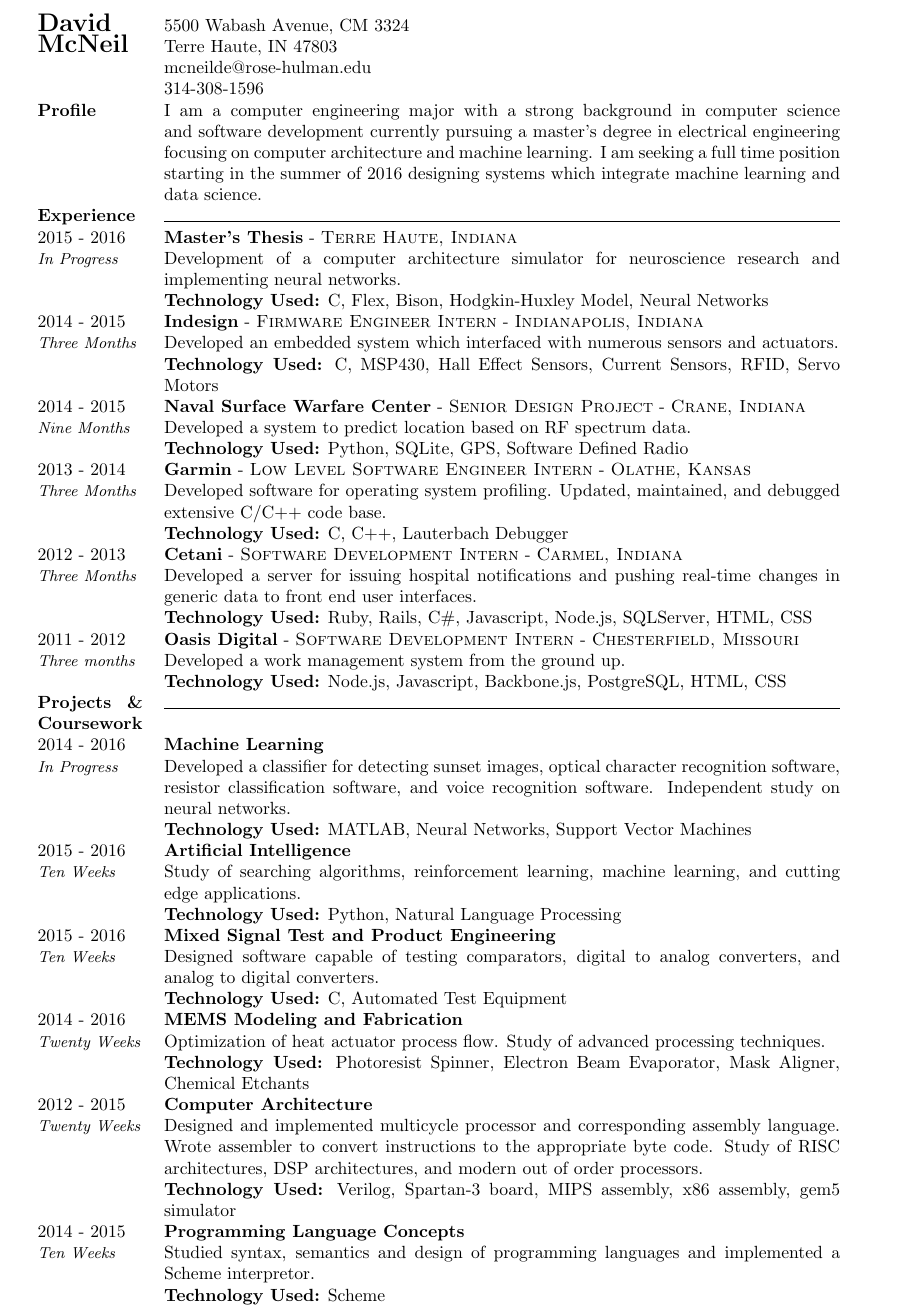
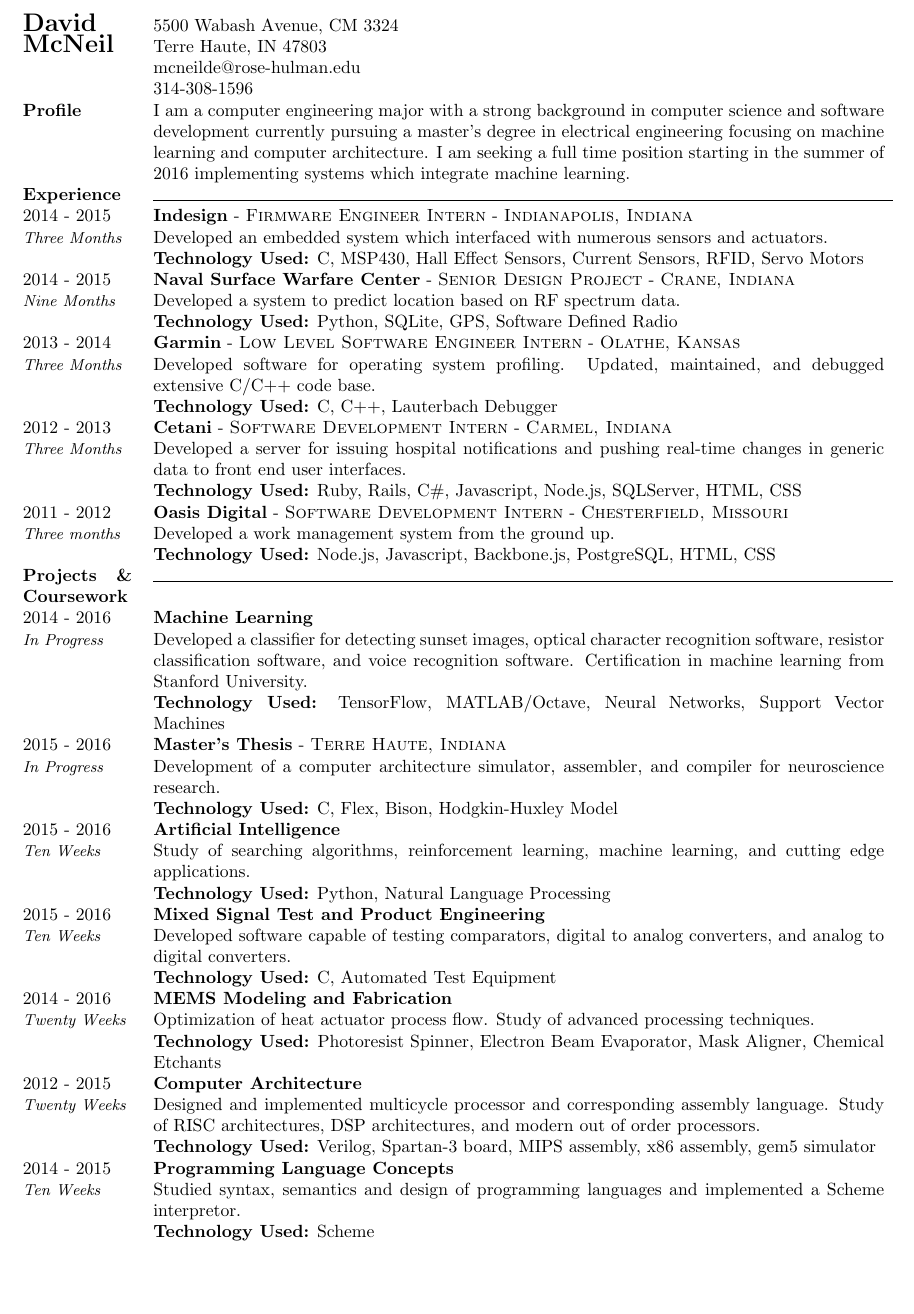
Before and after one commit to davidMcneil/resume, a LaTeX CV (resume.tex): part of page 1 of 2, cut so that both start at the same text, the shorter picture padded with empty space. Compiled offline with pdfLaTeX.

Commit message:
2015 Spring Carrer Fair

```diff
--- a/resume.tex
+++ b/resume.tex
@@ -1,5 +1,5 @@
-\documentclass[a4paper, 10pt]{article}
-\usepackage[left=1.75cm,right=1.75cm,top=1.75cm,bottom=1.75cm]{geometry}
+\documentclass[letterpaper, 10pt]{article}
+\usepackage[left=2cm,right=2cm,top=1.75cm,bottom=1.75cm]{geometry}
 \usepackage[hidelinks]{hyperref}
 \usepackage{tabularx}
 \usepackage{enumitem}
@@ -50,7 +50,7 @@
 
 % Draw a horizontal line in the second column
 \newcommand{\horizontalLine}[0] {
-	\noindent\rule{.77\linewidth}{0.4pt}
+	\noindent\rule{.88\linewidth}{0.4pt}
 }
 
 \begin{document}
@@ -67,16 +67,10 @@
 
 %% Profile
 \textbf{Profile} &
-	{I am a computer engineering major with a strong background in computer science and software development currently pursuing a master's degree in electrical engineering focusing on computer architecture and machine learning. I am seeking a full time position starting in the summer of 2016 designing systems which integrate machine learning and data science.} \\
+	{I am a computer engineering major with a strong background in computer science and software development currently pursuing a master's degree in electrical engineering focusing on machine learning and computer architecture. I am seeking a full time position starting in the summer of 2016 implementing systems which integrate machine learning.} \\
 
 %% Experience
 \textbf{Experience} & \horizontalLine \\
-
-	% Master's Work
-    \timeFrame{2015}{2016}{In Progress} &
-    \entry{Master's Thesis}{}{Terre Haute, Indiana}
-    {Development of a computer architecture simulator for neuroscience research and implementing neural networks.}
-    {C, Flex, Bison, Hodgkin-Huxley Model, Neural Networks}
 
     % Indesign
     \timeFrame{2014}{2015}{Three Months} &
@@ -114,8 +108,16 @@
 
     \timeFrame{2014}{2016}{In Progress} &
     \entry{Machine Learning}{}{}
-          {Developed a classifier for detecting sunset images, optical character recognition software, resistor classification software, and voice recognition software. Independent study on neural networks.}
-          {MATLAB, Neural Networks, Support Vector Machines}
+          {Developed a classifier for detecting sunset images, optical character recognition software, resistor classification software, and voice recognition software. Certification in machine learning
+from Stanford University.}
+          {TensorFlow, MATLAB/Octave, Neural Networks, Support Vector Machines}
+
+	% Master's Work
+    \timeFrame{2015}{2016}{In Progress} &
+    \entry{Master's Thesis}{}{Terre Haute, Indiana}
+    {Development of a computer architecture simulator, assembler, and compiler for neuroscience research.}
+    {C, Flex, Bison, Hodgkin-Huxley Model}
+
 
 	\timeFrame{2015}{2016}{Ten Weeks} &
     \entry{Artificial Intelligence}{}{}
@@ -124,7 +126,7 @@
 
 	\timeFrame{2015}{2016}{Ten Weeks} &
     \entry{Mixed Signal Test and Product Engineering}{}{}
-          {Designed software capable of testing comparators, digital to analog converters, and analog to digital converters.}
+          {Developed software capable of testing comparators, digital to analog converters, and analog to digital converters.}
           {C, Automated Test Equipment}
 
 	\timeFrame{2014}{2016}{Twenty Weeks} &
@@ -134,7 +136,7 @@
 
     \timeFrame{2012}{2015}{Twenty Weeks} &
     \entry{Computer Architecture}{}{}
-          {Designed and implemented multicycle processor and corresponding assembly language. Wrote assembler to convert instructions to the appropriate byte code. Study of RISC architectures, DSP architectures, and modern out of order processors.}
+          {Designed and implemented multicycle processor and corresponding assembly language. Study of RISC architectures, DSP architectures, and modern out of order processors.}
           {Verilog, Spartan-3 board, MIPS assembly, x86 assembly, gem5 simulator}
 
     \timeFrame{2014}{2015}{Ten Weeks} &
@@ -142,15 +144,15 @@
           {Studied syntax, semantics and design of programming languages and implemented a Scheme interpretor.}
           {Scheme}
 
+	 \timeFrame{2014}{2015}{Ten Weeks} &
+     \entry{Digital Systems}{}{}
+              {Designed combinational and sequential logic circuits using FPGAs. Developed system which interfaced over VGA to play simple game.}
+              {Verilog}
+
 	\timeFrame{2013}{2015}{Thirty Weeks} &
     \entry{Signals and System}{}{}
           {Study of continuous and discreet time signals and systems. Design and analysis of filters and sampling methods.}
           {Matlab, LabVIEW, Electronics lab bench equipment}
-
-	 \timeFrame{2014}{2015}{Ten Weeks} &
-     \entry{Digital Systems}{}{}
-              {Designed combinational and sequential logic circuits using FPGAs. Developed system which interfaced over VGA to play simple game.}
-              {Verilog}
 
     \timeFrame{2013}{2014}{Ten Weeks} &
     \entry{Data Structures and Algorithm Analysis}{}{}
```
Also changed, not shown: resume.pdf, resume.tex (4 more changed lines), 1 other file.
